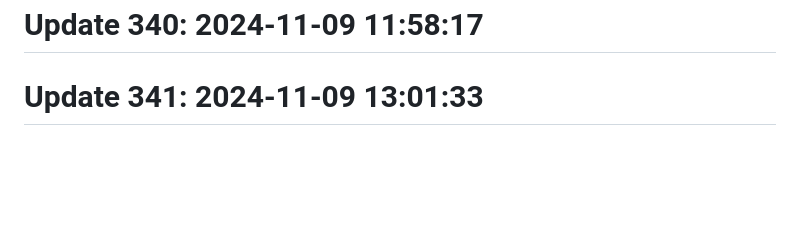
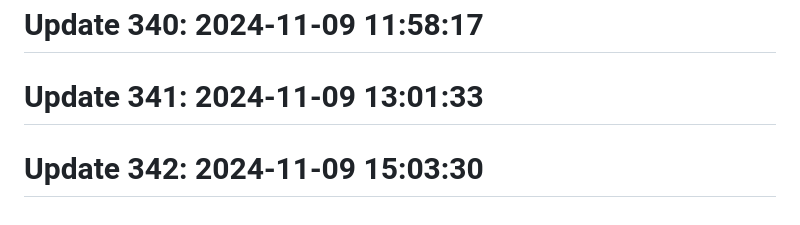
Before and after one commit to anshc022/git-auto, a Markdown page: README.md, the part around the change. Drawn GitHub-style; blank space fills up the shorter version.

```diff
--- a/README.md
+++ b/README.md
@@ -209,3 +209,5 @@ Automatic contribution generator
 # Update 340: 2024-11-09 11:58:17
 
 # Update 341: 2024-11-09 13:01:33
+
+# Update 342: 2024-11-09 15:03:30
```
